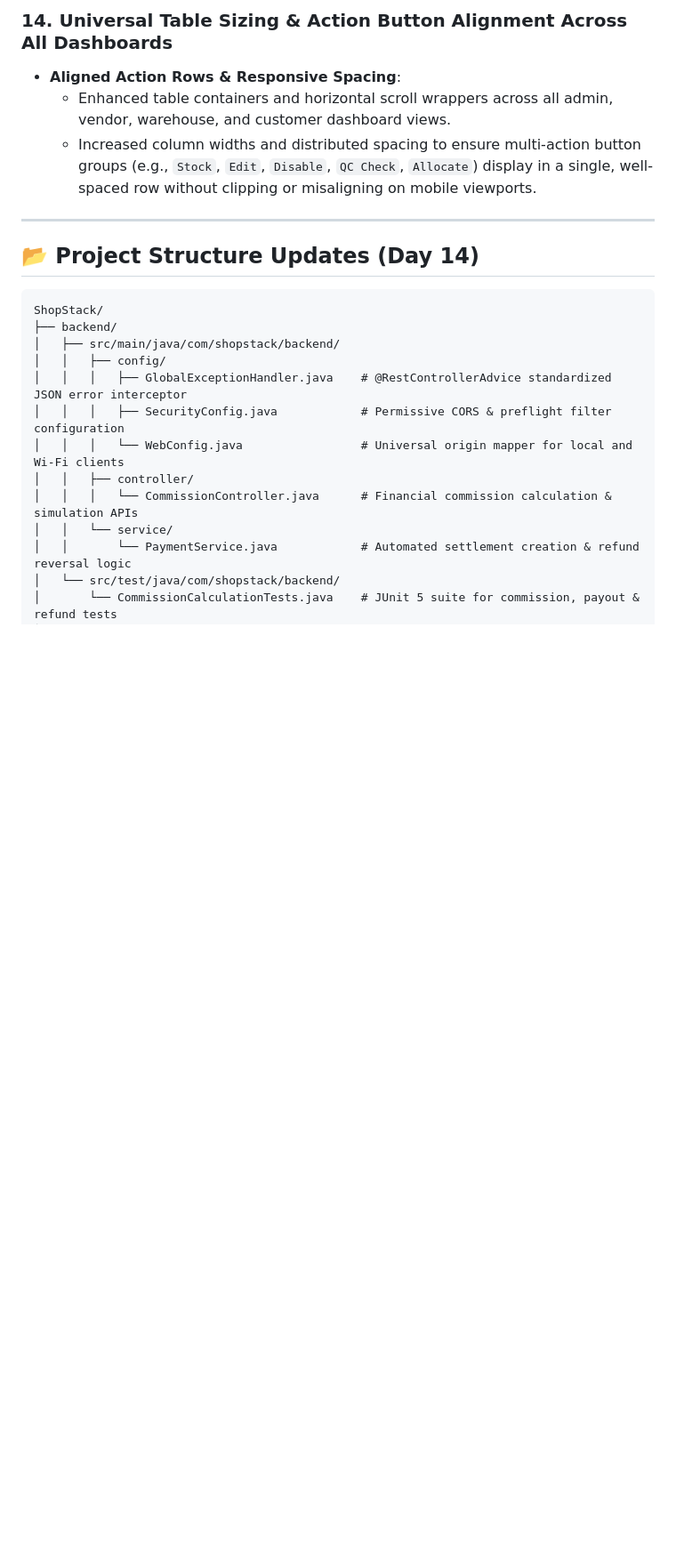
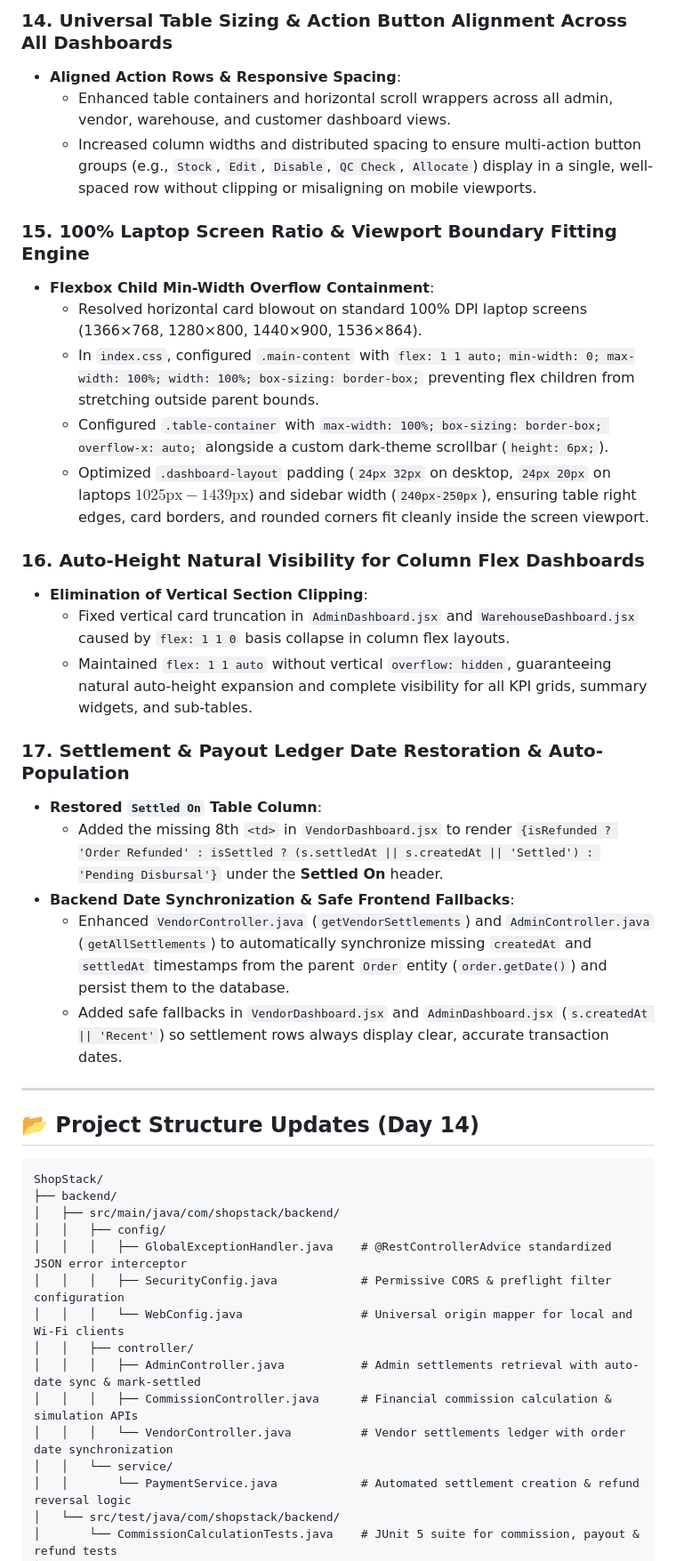
Before and after one commit to anirban0021/ShopStack--Enterprise-Multi-Vendor-E-Commerce-Platform, a Markdown page: README.md, the part around one of its changes. Shown at 89% size. Rendered like a GitHub page; blank space fills up the shorter version.

Commit message:
docs(readme): update Day 14 documentation with 100% laptop screen ratio table fit, auto-height layout, and settlement dates engine

```diff
--- a/README.md
+++ b/README.md
@@ -2012,6 +2018,25 @@ flowchart TD
   - Enhanced table containers and horizontal scroll wrappers across all admin, vendor, warehouse, and customer dashboard views.
   - Increased column widths and distributed spacing to ensure multi-action button groups (e.g., `Stock`, `Edit`, `Disable`, `QC Check`, `Allocate`) display in a single, well-spaced row without clipping or misaligning on mobile viewports.
 
+### 15. 100% Laptop Screen Ratio & Viewport Boundary Fitting Engine
+* **Flexbox Child Min-Width Overflow Containment**:
+  - Resolved horizontal card blowout on standard 100% DPI laptop screens (1366×768, 1280×800, 1440×900, 1536×864).
+  - In `index.css`, configured `.main-content` with `flex: 1 1 auto; min-width: 0; max-width: 100%; width: 100%; box-sizing: border-box;` preventing flex children from stretching outside parent bounds.
+  - Configured `.table-container` with `max-width: 100%; box-sizing: border-box; overflow-x: auto;` alongside a custom dark-theme scrollbar (`height: 6px;`).
+  - Optimized `.dashboard-layout` padding (`24px 32px` on desktop, `24px 20px` on laptops $1025\text{px}-1439\text{px}$) and sidebar width (`240px-250px`), ensuring table right edges, card borders, and rounded corners fit cleanly inside the screen viewport.
+
+### 16. Auto-Height Natural Visibility for Column Flex Dashboards
+* **Elimination of Vertical Section Clipping**:
+  - Fixed vertical card truncation in `AdminDashboard.jsx` and `WarehouseDashboard.jsx` caused by `flex: 1 1 0` basis collapse in column flex layouts.
+  - Maintained `flex: 1 1 auto` without vertical `overflow: hidden`, guaranteeing natural auto-height expansion and complete visibility for all KPI grids, summary widgets, and sub-tables.
+
+### 17. Settlement & Payout Ledger Date Restoration & Auto-Population
+* **Restored `Settled On` Table Column**:
+  - Added the missing 8th `<td>` in `VendorDashboard.jsx` to render `{isRefunded ? 'Order Refunded' : isSettled ? (s.settledAt || s.createdAt || 'Settled') : 'Pending Disbursal'}` under the **Settled On** header.
+* **Backend Date Synchronization & Safe Frontend Fallbacks**:
+  - Enhanced `VendorController.java` (`getVendorSettlements`) and `AdminController.java` (`getAllSettlements`) to automatically synchronize missing `createdAt` and `settledAt` timestamps from the parent `Order` entity (`order.getDate()`) and persist them to the database.
+  - Added safe fallbacks in `VendorDashboard.jsx` and `AdminDashboard.jsx` (`s.createdAt || 'Recent'`) so settlement rows always display clear, accurate transaction dates.
+
 ---
 
 ## 📂 Project Structure Updates (Day 14)
@@ -2025,7 +2050,9 @@ ShopStack/
 │   │   │   ├── SecurityConfig.java            # Permissive CORS & preflight filter configuration
 │   │   │   └── WebConfig.java                 # Universal origin mapper for local and Wi-Fi clients
 │   │   ├── controller/
-│   │   │   └── CommissionController.java      # Financial commission calculation & simulation APIs
+│   │   │   ├── AdminController.java           # Admin settlements retrieval with auto-date sync & mark-settled
+│   │   │   ├── CommissionController.java      # Financial commission calculation & simulation APIs
+│   │   │   └── VendorController.java          # Vendor settlements ledger with order date synchronization
 │   │   └── service/
 │   │       └── PaymentService.java            # Automated settlement creation & refund reversal logic
 │   └── src/test/java/com/shopstack/backend/
```
Also changed, not shown: other parts of README.md (+32 -8 lines).
